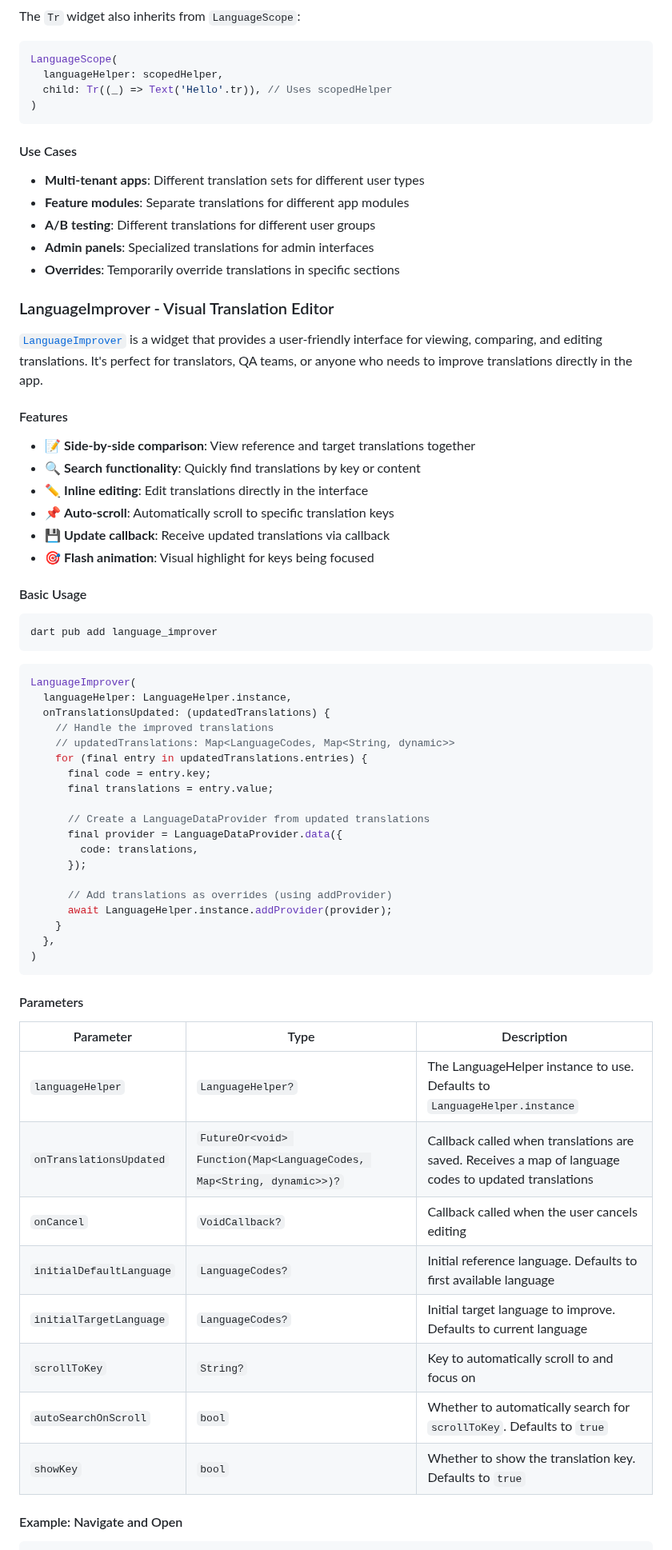
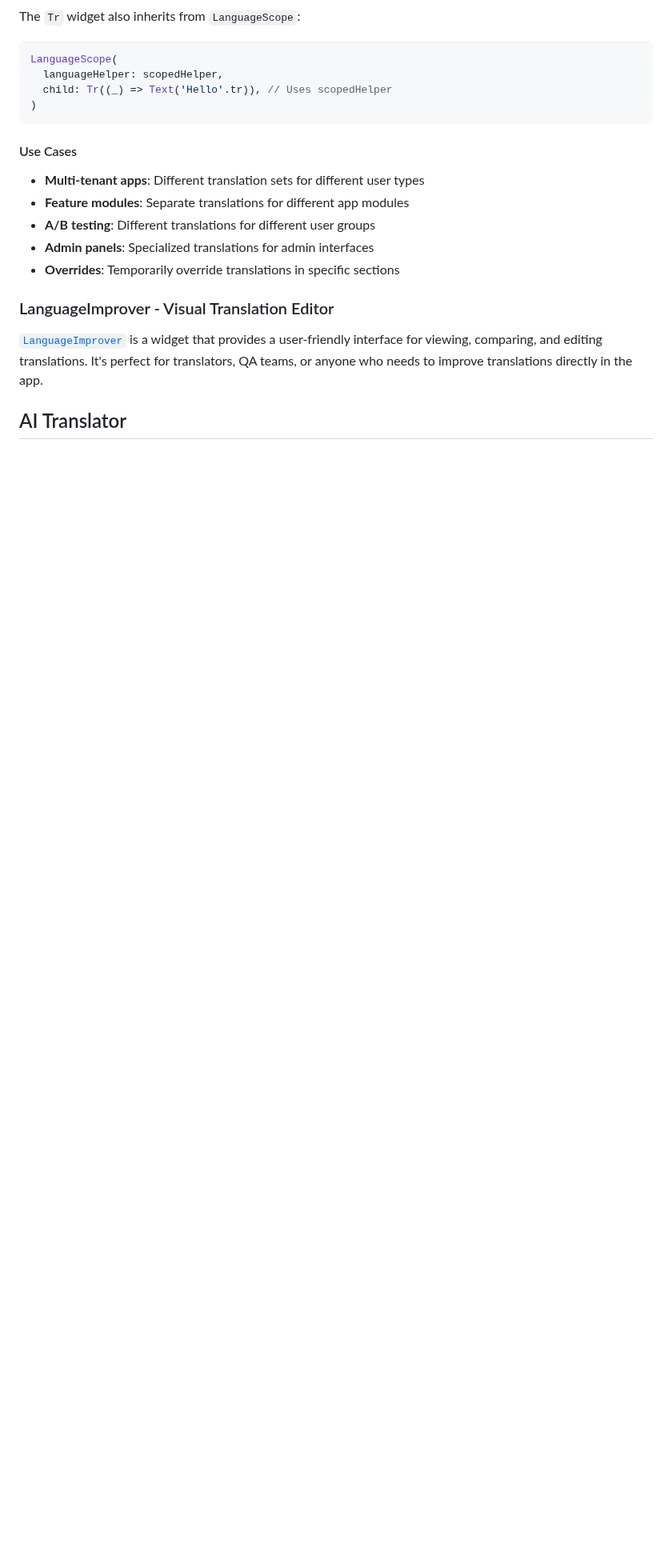
Before and after one commit to lamnhan066/language_helper, a Markdown page: README.md, the part around one of its changes. Shown at 80% size. Drawn GitHub-style; blank space fills up the shorter version.

````diff
--- a/README.md
+++ b/README.md
@@ -778,55 +778,5 @@ LanguageScope(
 
 [`LanguageImprover`](https://pub.dev/packages/language_improver) is a widget that provides a user-friendly interface for viewing, comparing, and editing translations. It's perfect for translators, QA teams, or anyone who needs to improve translations directly in the app.
 
-#### Features
+## AI Translator
 
-- 📝 **Side-by-side comparison**: View reference and target translations together
-- 🔍 **Search functionality**: Quickly find translations by key or content
-- ✏️ **Inline editing**: Edit translations directly in the interface
-- 📌 **Auto-scroll**: Automatically scroll to specific translation keys
-- 💾 **Update callback**: Receive updated translations via callback
-- 🎯 **Flash animation**: Visual highlight for keys being focused
-
-#### Basic Usage
-
-```cmd
-dart pub add language_improver
-```
-
-```dart
-LanguageImprover(
-  languageHelper: LanguageHelper.instance,
-  onTranslationsUpdated: (updatedTranslations) {
-    // Handle the improved translations
-    // updatedTranslations: Map<LanguageCodes, Map<String, dynamic>>
-    for (final entry in updatedTranslations.entries) {
-      final code = entry.key;
-      final translations = entry.value;
-
-      // Create a LanguageDataProvider from updated translations
-      final provider = LanguageDataProvider.data({
-        code: translations,
-      });
-
-      // Add translations as overrides (using addProvider)
-      await LanguageHelper.instance.addProvider(provider);
-    }
-  },
-)
-```
-
-#### Parameters
-
-| Parameter | Type | Description |
-|-----------|------|-------------|
-| `languageHelper` | `LanguageHelper?` | The LanguageHelper instance to use. Defaults to `LanguageHelper.instance` |
-| `onTranslationsUpdated` | `FutureOr<void> Function(Map<LanguageCodes, Map<String, dynamic>>)?` | Callback called when translations are saved. Receives a map of language codes to updated translations |
-| `onCancel` | `VoidCallback?` | Callback called when the user cancels editing |
-| `initialDefaultLanguage` | `LanguageCodes?` | Initial reference language. Defaults to first available language |
-| `initialTargetLanguage` | `LanguageCodes?` | Initial target language to improve. Defaults to current language |
-| `scrollToKey` | `String?` | Key to automatically scroll to and focus on |
-| `autoSearchOnScroll` | `bool` | Whether to automatically search for `scrollToKey`. Defaults to `true` |
-| `showKey` | `bool` | Whether to show the translation key. Defaults to `true` |
-
-#### Example: Navigate and Open
-
````
Also changed, not shown: other parts of README.md (+71 -103 lines).
